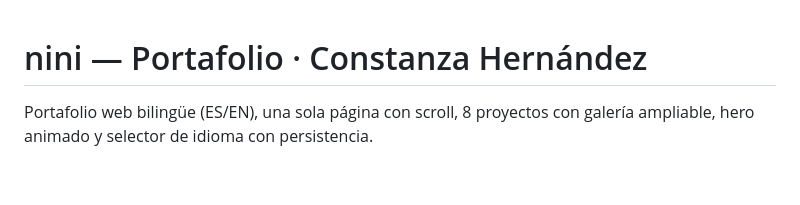
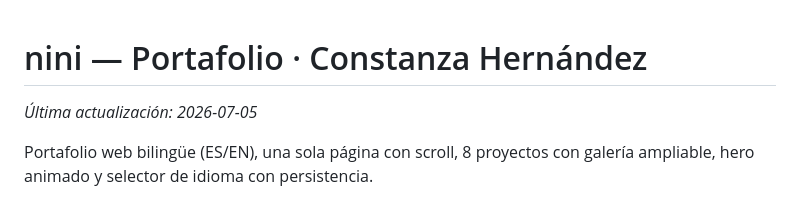
Before and after one commit to constanzahercan-commits/nini-portafolio, a Markdown page: README.md, the part around the change. GitHub-like rendering; blank space fills up the shorter version.

Commit message:
Test: verificar funcionamiento del repo tras reinstalación

```diff
--- a/README.md
+++ b/README.md
@@ -1,4 +1,6 @@
 # nini — Portafolio · Constanza Hernández
+
+_Última actualización: 2026-07-05_
 
 Portafolio web bilingüe (ES/EN), una sola página con scroll, 8 proyectos con
 galería ampliable, hero animado y selector de idioma con persistencia.
```
